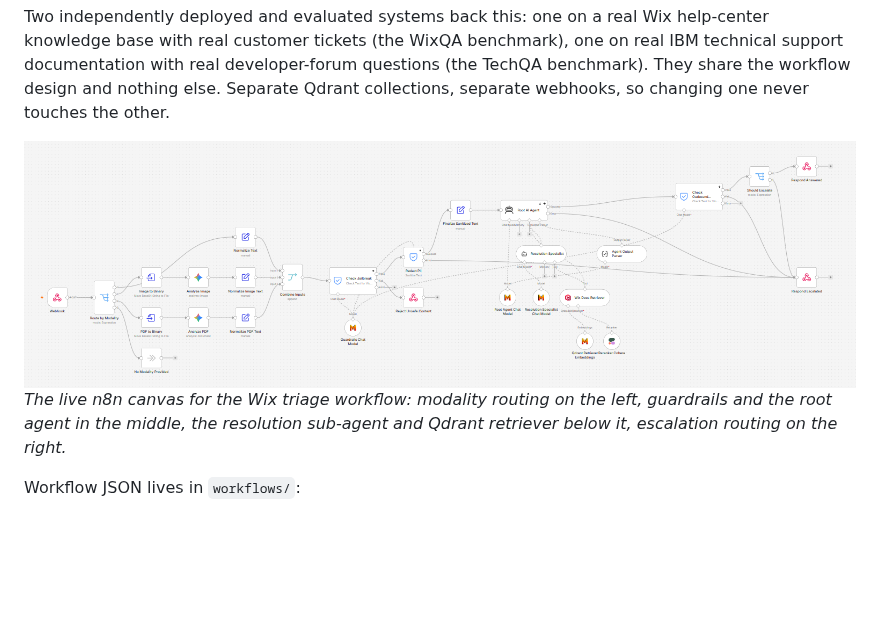
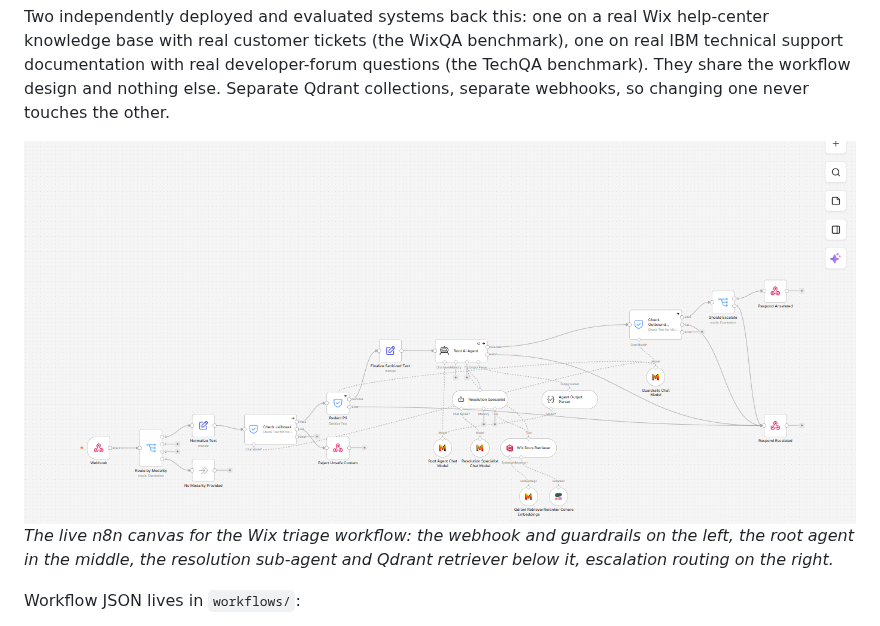
Before and after one commit to bejad21/TriagePilot, a Markdown page: README.md, the part around the change. Rendered like a GitHub page; pictures changed too: docs/evidence/wix-triage-workflow.png; blank space fills up the shorter version.

Commit message:
fix: remove untested multimodal path from Wix and TechQA workflows
The published triage workflows still had Analyze Image/Analyze PDF nodes
wired in even though multimodal input was never tested against Wix or
TechQA and the README explicitly says it isn't part of what's published
here. Removed the nodes from both live workflows, fixed a stale node
reference left behind, re-verified both workflows end-to-end with real
webhook calls, re-exported the JSON, and retook the Wix canvas screenshot.

Also fixed infra/.env.example: it listed a Gemini key for a feature that's
gone and was missing the Mistral and Cohere credentials the workflows
actually require.

```diff
--- a/README.md
+++ b/README.md
@@ -49,8 +49,8 @@ the workflow design and nothing else. Separate Qdrant collections, separate webh
 changing one never touches the other.
 
 ![Triage workflow canvas](docs/evidence/wix-triage-workflow.png)
-*The live n8n canvas for the Wix triage workflow: modality routing on the left, guardrails and
-the root agent in the middle, the resolution sub-agent and Qdrant retriever below it, escalation
+*The live n8n canvas for the Wix triage workflow: the webhook and guardrails on the left, the
+root agent in the middle, the resolution sub-agent and Qdrant retriever below it, escalation
 routing on the right.*
 
 Workflow JSON lives in `workflows/`:
```
Also changed, not shown: 3 other files.
